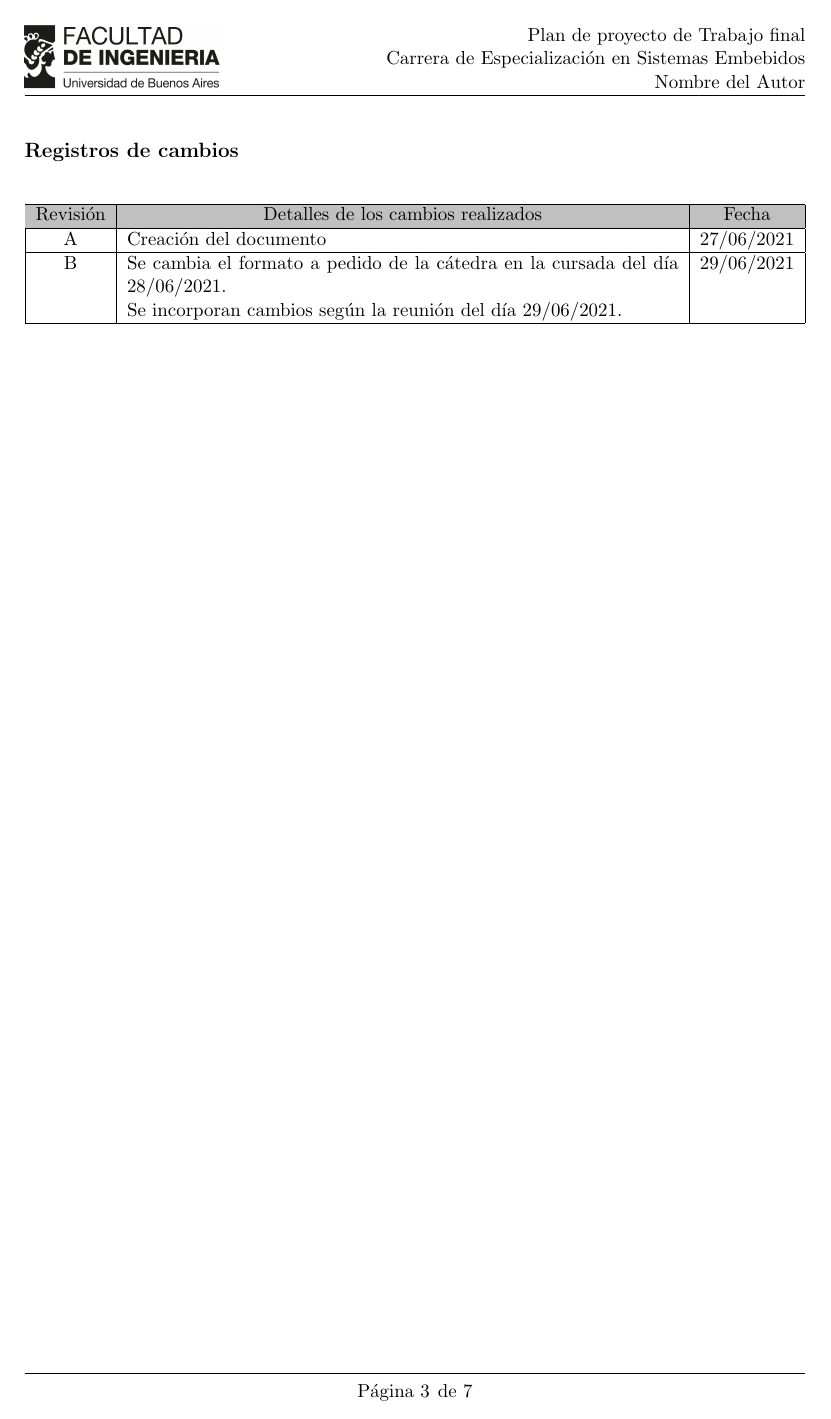
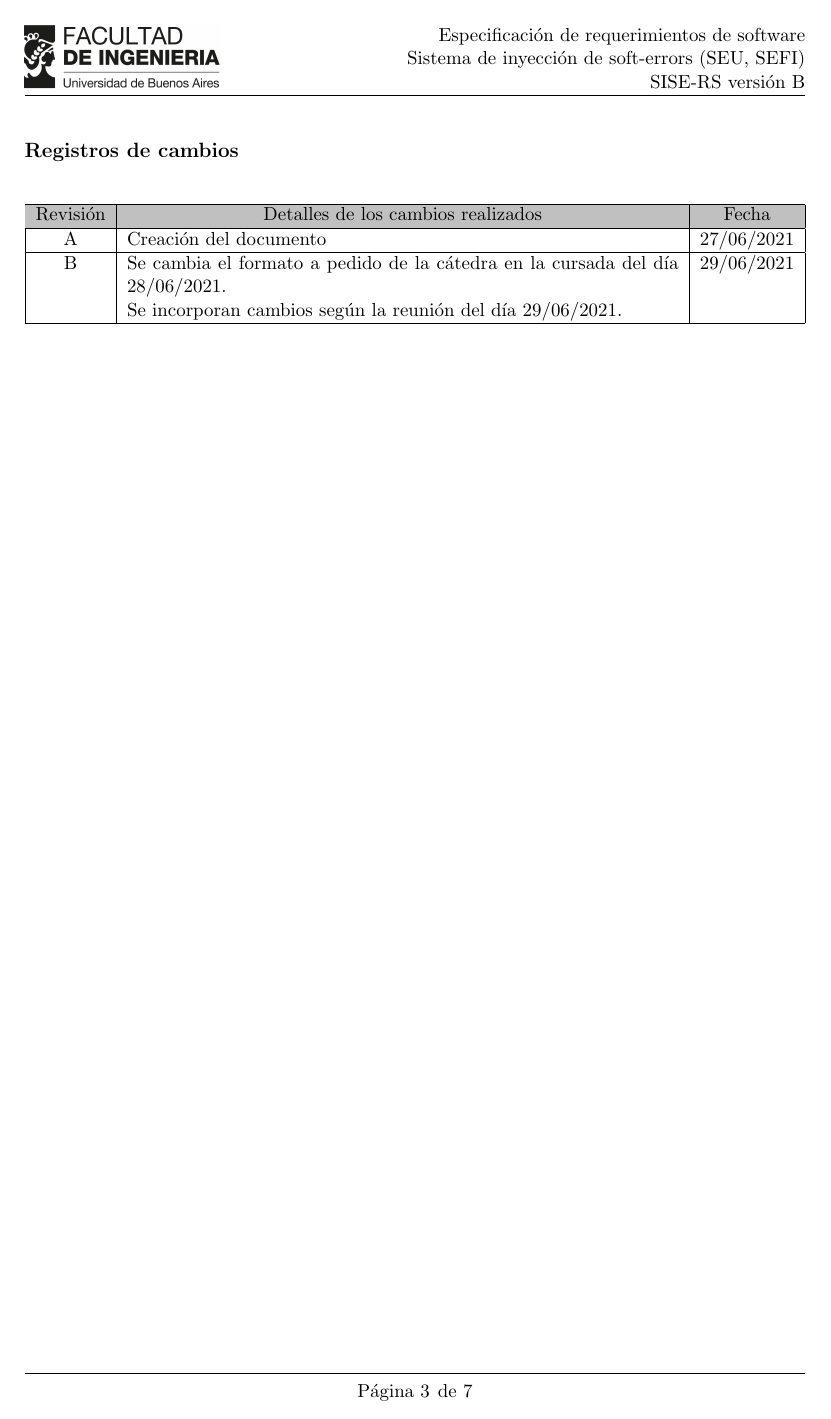
Before and after one commit to vacagonzalo/SISE-RS, a LaTeX document (charter.tex, which reads charter.cls): page 3 of 7. Compiled offline with pdfLaTeX.

Commit message:
Modificación del encabezado
Se adapta el encabezado del template para reflejar los datos de la cursada de ingeniería de software.

```diff
--- a/charter.cls
+++ b/charter.cls
@@ -131,7 +131,7 @@
 
 \lhead{\includegraphics[width=4cm]{./Figuras/logoFIUBA.png}}
 \chead{}
-\rhead{\normalsize \textrm{Plan de proyecto de Trabajo final \\\degreename\\ \authorname}}
+\rhead{\normalsize \textrm{Especificación de requerimientos de software \\Sistema de inyección de soft-errors (SEU, SEFI)\\ \authorname}}
 \lfoot{ }
 \cfoot{\normalsize Página \thepage \hspace{1px} de \pageref{LastPage}}
 \rfoot{}
--- a/charter.tex
+++ b/charter.tex
@@ -14,7 +14,7 @@ codirector, % Uncomment to add a codirector to the title page
 %\posgrado{Maestría en Internet de las cosas}
 
 % Tu nombre, se puede usar el cualquier lugar del documento con el comando \authorname
-\autor{Nombre del Autor}
+\autor{SISE-RS versión B}
 
 % El nombre del director y co-director, se puede usar el cualquier lugar del documento con el comando \supname y \cosupname y \pertesupname y \pertecosupname
 \director{Nombre del Director}
```
Also changed, not shown: charter.pdf.
